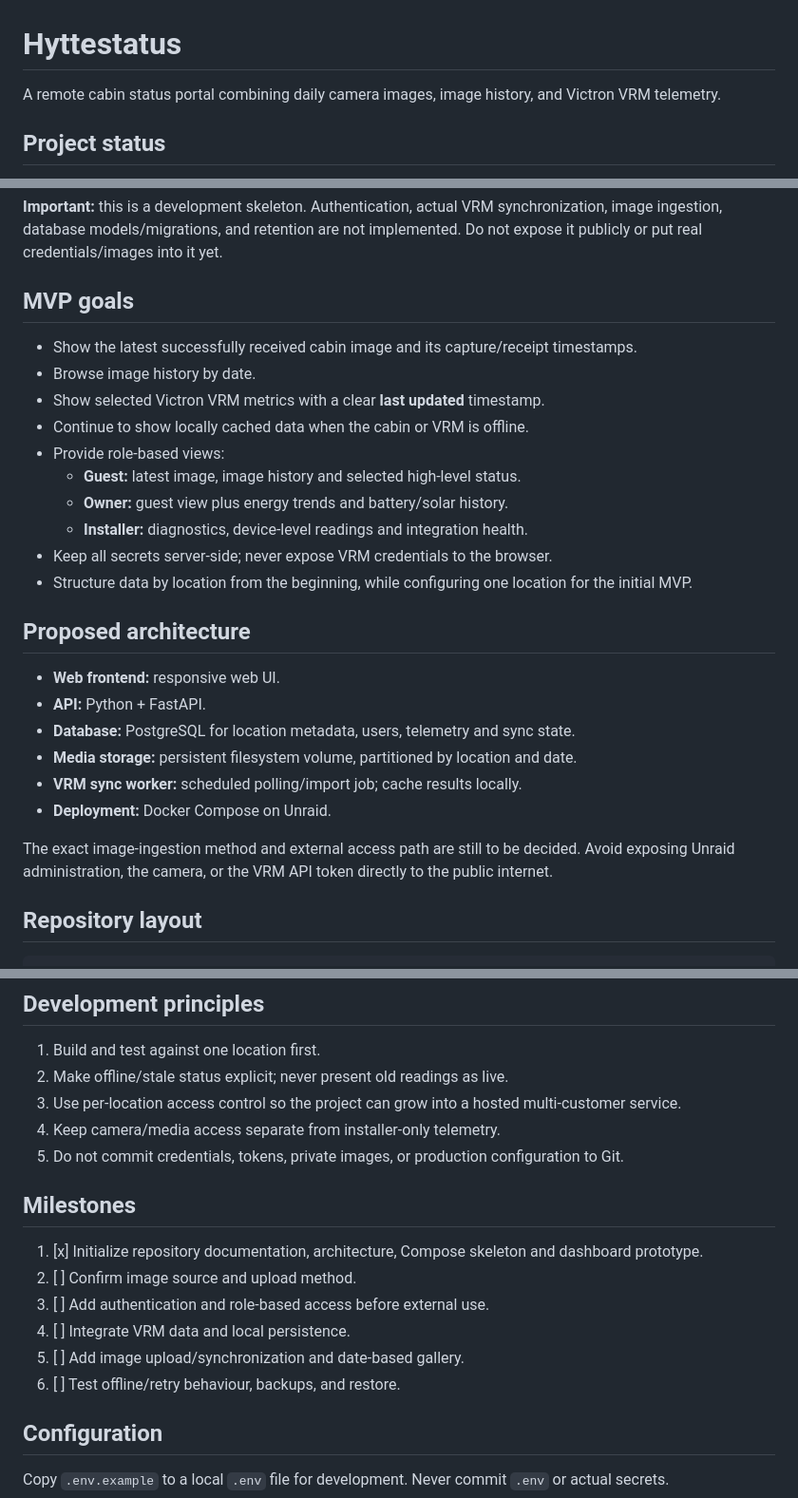
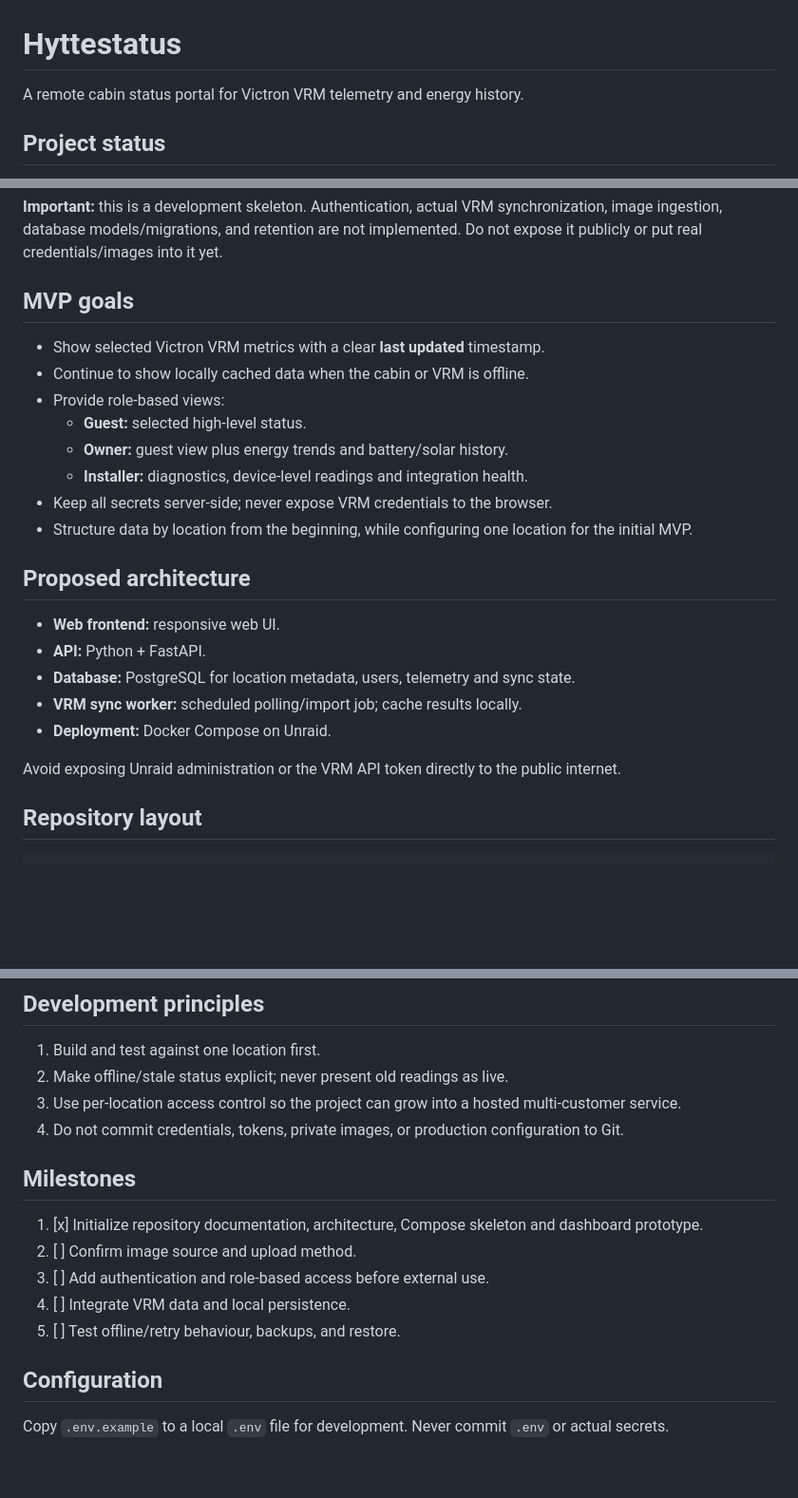
Before and after one commit to Holter12/hyttestatus, a Markdown page: README.md, 3 parts joined by grey strips. Shown at 95% size. Drawn GitHub-style; blank space fills up the shorter version.

Commit message:
Remove camera and image features from initial MVP

```diff
--- a/README.md
+++ b/README.md
@@ -1,6 +1,6 @@
 # Hyttestatus
 
-A remote cabin status portal combining daily camera images, image history, and Victron VRM telemetry.
+A remote cabin status portal for Victron VRM telemetry and energy history.
 
 ## Project status
 
@@ -20,12 +20,10 @@ A remote cabin status portal combining daily camera images, image history, and V
 
 ## MVP goals
 
-- Show the latest successfully received cabin image and its capture/receipt timestamps.
-- Browse image history by date.
 - Show selected Victron VRM metrics with a clear **last updated** timestamp.
 - Continue to show locally cached data when the cabin or VRM is offline.
 - Provide role-based views:
-  - **Guest:** latest image, image history and selected high-level status.
+  - **Guest:** selected high-level status.
   - **Owner:** guest view plus energy trends and battery/solar history.
   - **Installer:** diagnostics, device-level readings and integration health.
 - Keep all secrets server-side; never expose VRM credentials to the browser.
@@ -36,11 +34,10 @@ A remote cabin status portal combining daily camera images, image history, and V
 - **Web frontend:** responsive web UI.
 - **API:** Python + FastAPI.
 - **Database:** PostgreSQL for location metadata, users, telemetry and sync state.
-- **Media storage:** persistent filesystem volume, partitioned by location and date.
 - **VRM sync worker:** scheduled polling/import job; cache results locally.
 - **Deployment:** Docker Compose on Unraid.
 
-The exact image-ingestion method and external access path are still to be decided. Avoid exposing Unraid administration, the camera, or the VRM API token directly to the public internet.
+Avoid exposing Unraid administration or the VRM API token directly to the public internet.
 
 ## Repository layout
 
@@ -86,7 +83,6 @@ See [docs/unraid-deployment.md](docs/unraid-deployment.md) before deploying.
 1. Build and test against one location first.
 2. Make offline/stale status explicit; never present old readings as live.
 3. Use per-location access control so the project can grow into a hosted multi-customer service.
-4. Keep camera/media access separate from installer-only telemetry.
 5. Do not commit credentials, tokens, private images, or production configuration to Git.
 
 ## Milestones
@@ -95,8 +91,7 @@ See [docs/unraid-deployment.md](docs/unraid-deployment.md) before deploying.
 2. [ ] Confirm image source and upload method.
 3. [ ] Add authentication and role-based access before external use.
 4. [ ] Integrate VRM data and local persistence.
-5. [ ] Add image upload/synchronization and date-based gallery.
-6. [ ] Test offline/retry behaviour, backups, and restore.
+5. [ ] Test offline/retry behaviour, backups, and restore.
 
 ## Configuration
 
```
